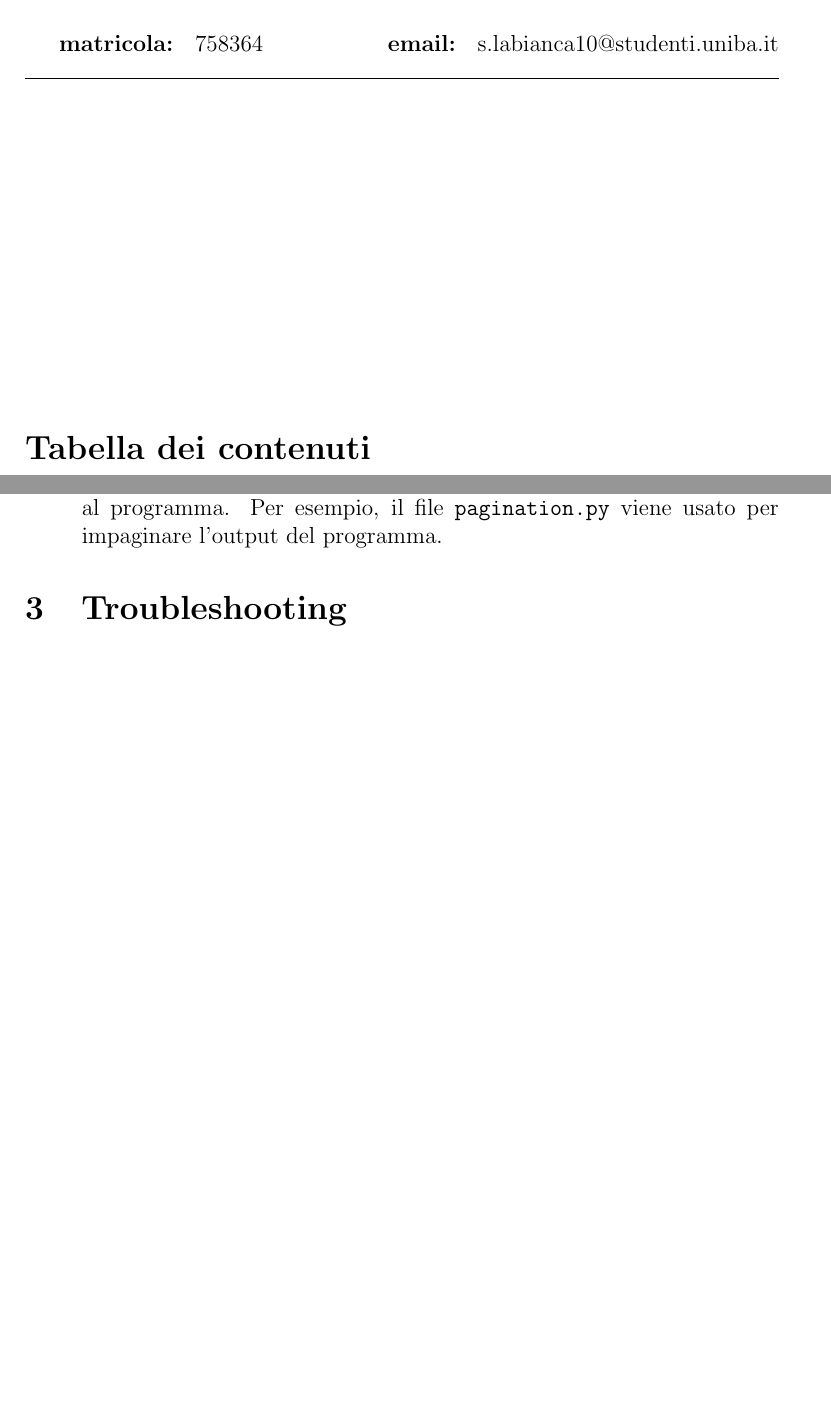
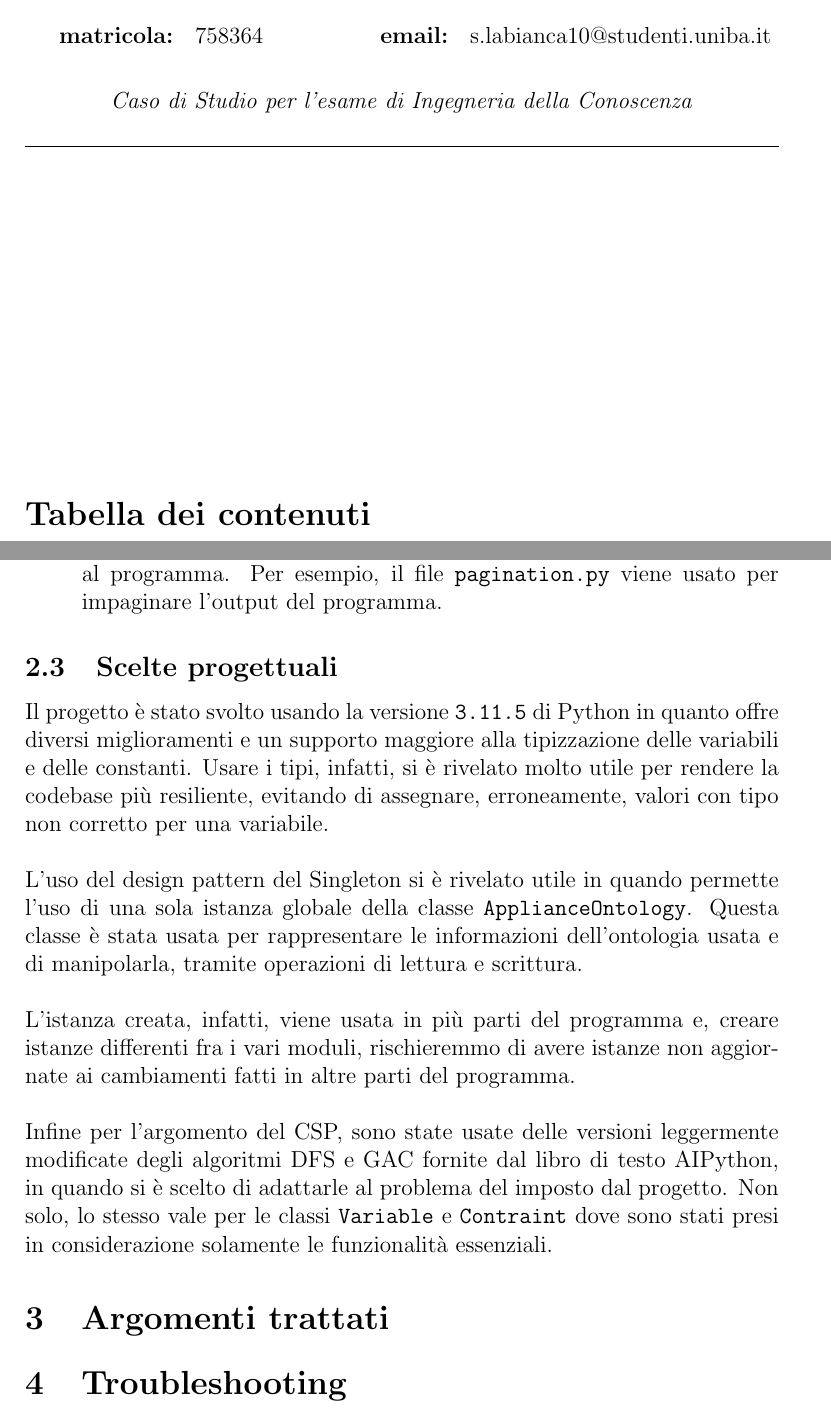
Before and after one commit to Stefano-Labianca/smart-energy-controller, a LaTeX document (docs/relazione.tex): two parts of pages 1 and 7 of 10 before the commit and two parts of pages 1 and 7 of 11 after it, joined at a grey line, cut so that both start at the same text, the shorter picture padded with empty space. Compiled offline with pdfLaTeX.

Commit message:
More docs

```diff
--- a/docs/relazione.tex
+++ b/docs/relazione.tex
@@ -24,7 +24,7 @@
 }
 \author{Stefano Antonio Labianca}
 
-\date{22 Gennaio 2024}
+\date{22 Gennaio 2024 \\[0.125cm] a.a 2023/2024}
 \renewcommand*\contentsname{Tabella dei contenuti}
 \renewcommand{\figurename}{Figura}
 \renewcommand*\refname{}
@@ -37,6 +37,11 @@
 \textbf{matricola: } 758364
 \hfill
 \textbf{email: } s.labianca10@studenti.uniba.it
+\hfill \\
+\begin{center}
+      \textit{Caso di Studio per l'esame di Ingegneria della Conoscenza}
+\end{center}
+
 
 \par\noindent\rule{\textwidth}{0.4pt}~\\[5cm]
 
@@ -220,8 +225,30 @@ All'intero del progetto, possiamo trovare le seguenti cartelle:
             Per esempio, il file \path{pagination.py} viene usato per impaginare l'output del programma.
 \end{itemize}
 
+\subsection{Scelte progettuali}
+
+Il progetto è stato svolto usando la versione \texttt{3.11.5} di Python in quanto offre diversi
+miglioramenti e un supporto maggiore alla tipizzazione delle variabili e delle constanti.
+Usare i tipi, infatti, si è rivelato molto utile per rendere la codebase più resiliente, evitando di
+assegnare, erroneamente, valori con tipo non corretto per una variabile. \\
+
+\noindent L'uso del design pattern del Singleton si è rivelato utile in quando permette l'uso di
+una sola istanza globale della classe \texttt{ApplianceOntology}. Questa classe è stata usata per
+rappresentare le informazioni dell'ontologia usata e di manipolarla, tramite operazioni di lettura e
+scrittura. \\
+
+\noindent L'istanza creata, infatti, viene usata in più parti del programma e, creare istanze differenti
+fra i vari moduli, rischieremmo di avere istanze non aggiornate ai cambiamenti fatti in altre parti del
+programma. \\
+
+\noindent Infine per l'argomento del CSP, sono state usate delle versioni leggermente modificate degli
+algoritmi DFS e GAC fornite dal libro di testo AIPython, in quando si è scelto di adattarle al problema del
+imposto dal progetto. Non solo, lo stesso vale per le classi \texttt{Variable} e \texttt{Contraint} dove sono
+stati presi in considerazione solamente le funzionalità essenziali.
 
 
+
+\section{Argomenti trattati}
 
 % \section{CSP}
 
```
Also changed, not shown: docs/relazione.pdf, docs/relazione.tex (2 more changed lines), 8 other files.
